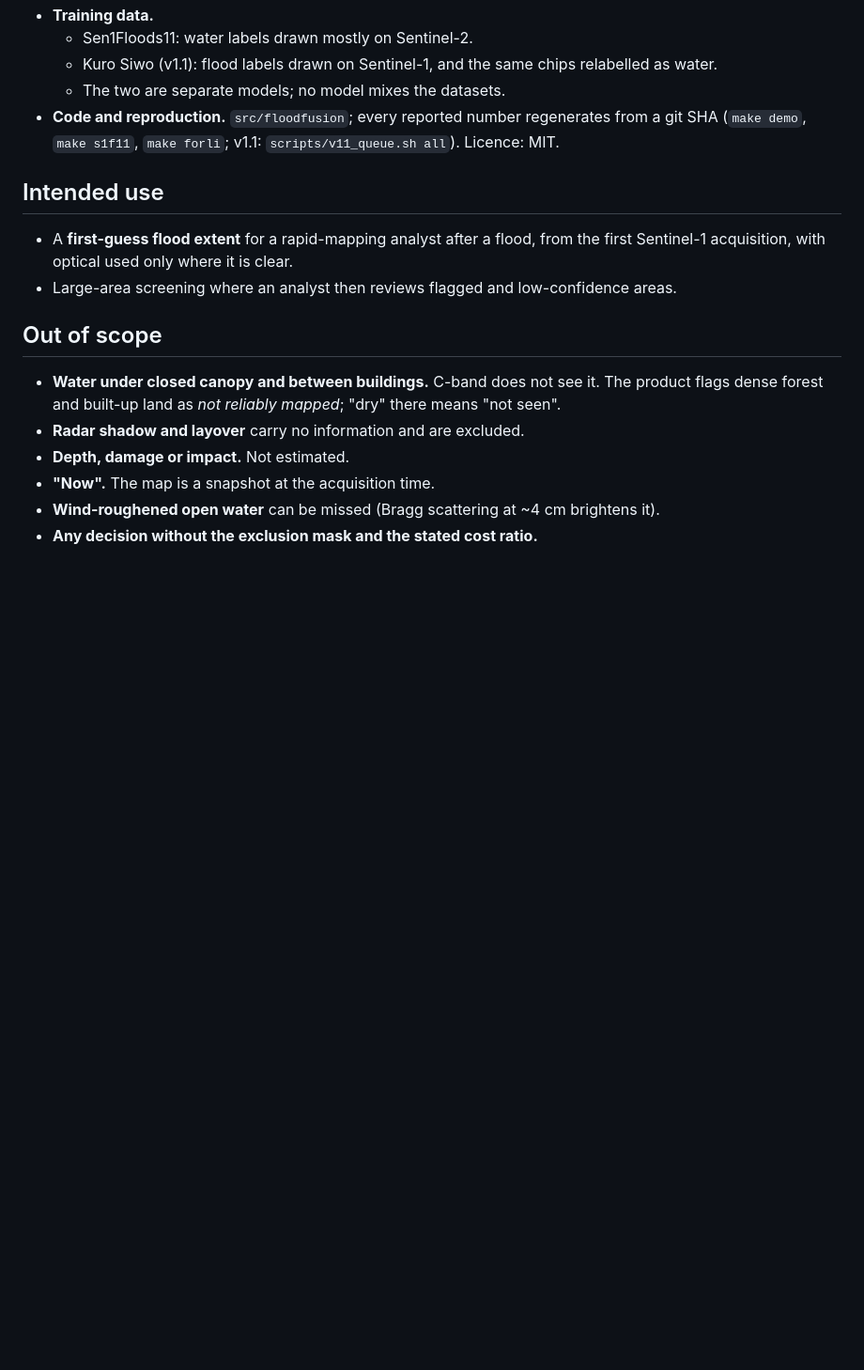
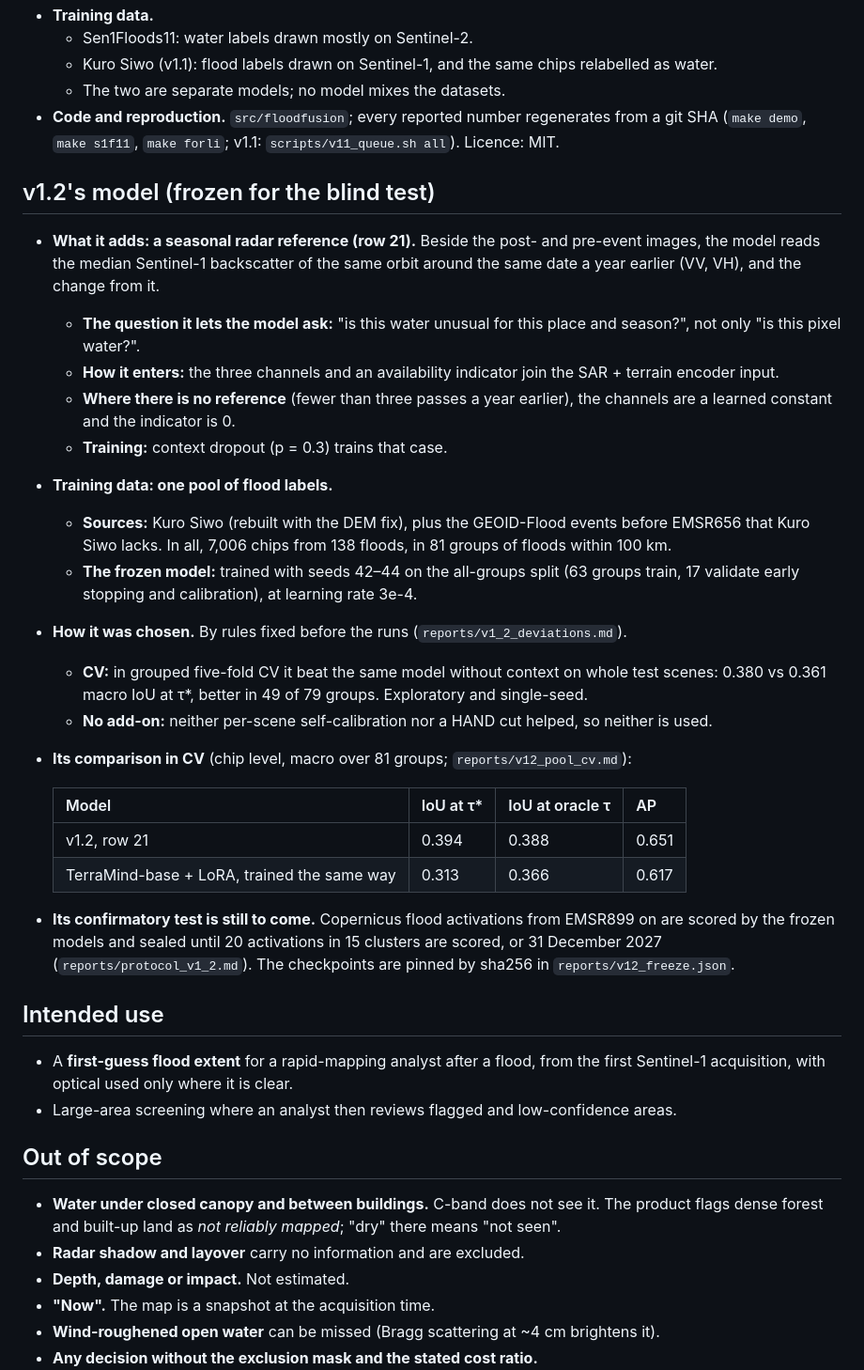
Before and after one commit to teo-clerk/floodfusion, a Markdown page: MODEL_CARD.md, the part around the change. Shown at 94% size. GitHub-like rendering; blank space fills up the shorter version.

Commit message:
docs(model card): v1.2's frozen model — the seasonal reference, the pooled labels, how it was chosen
Claude-Session: https://claude.ai/code/session_01KJTfyfJB5Z3GJ6C5ju9Uyd

```diff
--- a/MODEL_CARD.md
+++ b/MODEL_CARD.md
@@ -26,6 +26,36 @@
   - The two are separate models; no model mixes the datasets.
 - **Code and reproduction.** `src/floodfusion`; every reported number regenerates from a git SHA
   (`make demo`, `make s1f11`, `make forli`; v1.1: `scripts/v11_queue.sh all`). Licence: MIT.
+
+## v1.2's model (frozen for the blind test)
+
+- **What it adds: a seasonal radar reference (row 21).** Beside the post- and pre-event images, the model reads the
+  median Sentinel-1 backscatter of the same orbit around the same date a year earlier (VV, VH), and the change from
+  it.
+  - **The question it lets the model ask:** "is this water unusual for this place and season?", not only "is this
+    pixel water?".
+  - **How it enters:** the three channels and an availability indicator join the SAR + terrain encoder input.
+  - **Where there is no reference** (fewer than three passes a year earlier), the channels are a learned constant and
+    the indicator is 0.
+  - **Training:** context dropout (p = 0.3) trains that case.
+- **Training data: one pool of flood labels.**
+  - **Sources:** Kuro Siwo (rebuilt with the DEM fix), plus the GEOID-Flood events before EMSR656 that Kuro Siwo
+    lacks. In all, 7,006 chips from 138 floods, in 81 groups of floods within 100 km.
+  - **The frozen model:** trained with seeds 42–44 on the all-groups split (63 groups train, 17 validate early
+    stopping and calibration), at learning rate 3e-4.
+- **How it was chosen.** By rules fixed before the runs (`reports/v1_2_deviations.md`).
+  - **CV:** in grouped five-fold CV it beat the same model without context on whole test scenes: 0.380 vs 0.361 macro
+    IoU at τ*, better in 49 of 79 groups. Exploratory and single-seed.
+  - **No add-on:** neither per-scene self-calibration nor a HAND cut helped, so neither is used.
+- **Its comparison in CV** (chip level, macro over 81 groups; `reports/v12_pool_cv.md`):
+
+  | Model | IoU at τ* | IoU at oracle τ | AP |
+  | --- | --- | --- | --- |
+  | v1.2, row 21 | 0.394 | 0.388 | 0.651 |
+  | TerraMind-base + LoRA, trained the same way | 0.313 | 0.366 | 0.617 |
+- **Its confirmatory test is still to come.** Copernicus flood activations from EMSR899 on are scored by the frozen
+  models and sealed until 20 activations in 15 clusters are scored, or 31 December 2027
+  (`reports/protocol_v1_2.md`). The checkpoints are pinned by sha256 in `reports/v12_freeze.json`.
 
 ## Intended use
 
```
